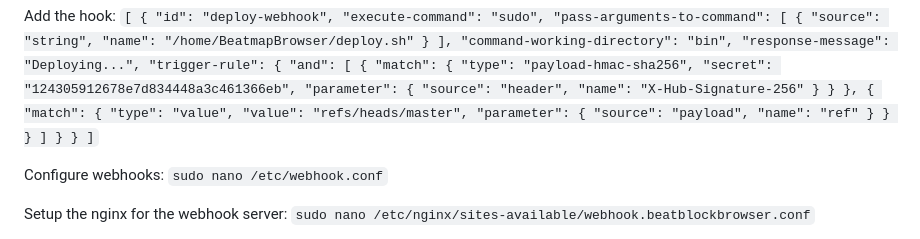
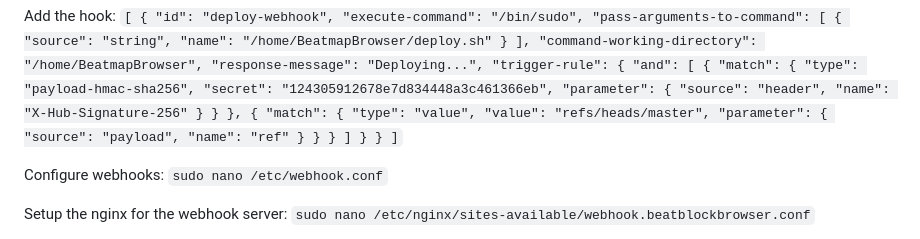
Before and after one commit to beatblock-browser/BeatmapBrowser, a Markdown page: setup.md, the part around the change. GitHub-like rendering.

Commit message:
Auto update test 23

```diff
--- a/setup.md
+++ b/setup.md
@@ -194,14 +194,14 @@ Add the hook:
 [
   {
     "id": "deploy-webhook",
-    "execute-command": "sudo",
+    "execute-command": "/bin/sudo",
     "pass-arguments-to-command": [
         {
             "source": "string",
             "name": "/home/BeatmapBrowser/deploy.sh"
         }
     ],
-    "command-working-directory": "bin",
+    "command-working-directory": "/home/BeatmapBrowser",
     "response-message": "Deploying...",
     "trigger-rule": {
       "and": [
```
